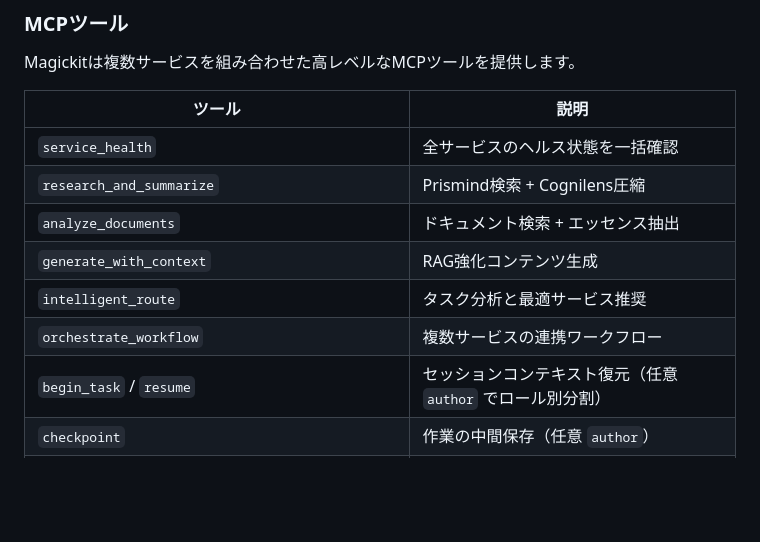
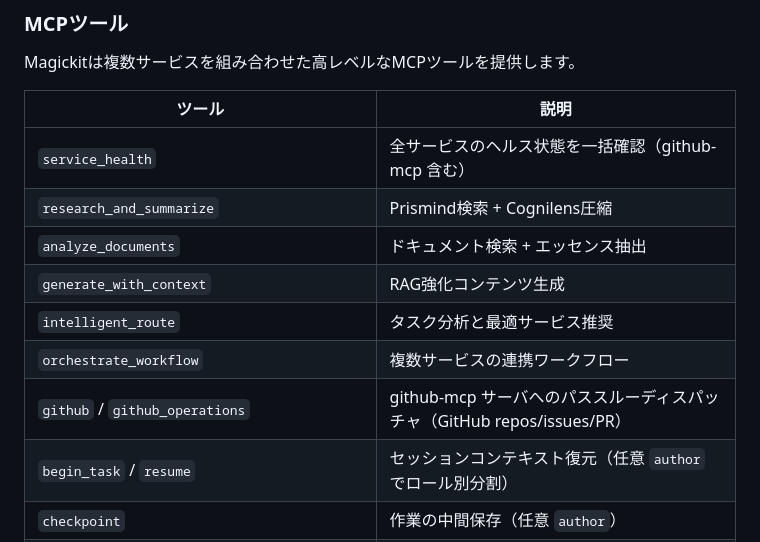
Before and after one commit to SpirrowGames/spirrow-magickit, a Markdown page: README.ja.md, the part around the change. GitHub-like rendering; blank space fills up the shorter version.

```diff
--- a/README.ja.md
+++ b/README.ja.md
@@ -44,12 +44,13 @@ Magickitは複数サービスを組み合わせた高レベルなMCPツールを
 
 | ツール | 説明 |
 |--------|------|
-| `service_health` | 全サービスのヘルス状態を一括確認 |
+| `service_health` | 全サービスのヘルス状態を一括確認（github-mcp 含む） |
 | `research_and_summarize` | Prismind検索 + Cognilens圧縮 |
 | `analyze_documents` | ドキュメント検索 + エッセンス抽出 |
 | `generate_with_context` | RAG強化コンテンツ生成 |
 | `intelligent_route` | タスク分析と最適サービス推奨 |
 | `orchestrate_workflow` | 複数サービスの連携ワークフロー |
+| `github` / `github_operations` | github-mcp サーバへのパススルーディスパッチャ（GitHub repos/issues/PR） |
 | `begin_task` / `resume` | セッションコンテキスト復元（任意 `author` でロール別分割） |
 | `checkpoint` | 作業の中間保存（任意 `author`） |
 | `handoff` | セッション終了と引き継ぎ（任意 `author`） |
```
Also changed, not shown: CLAUDE.md (+52 -2 lines), README.md (+2 -1 lines).
